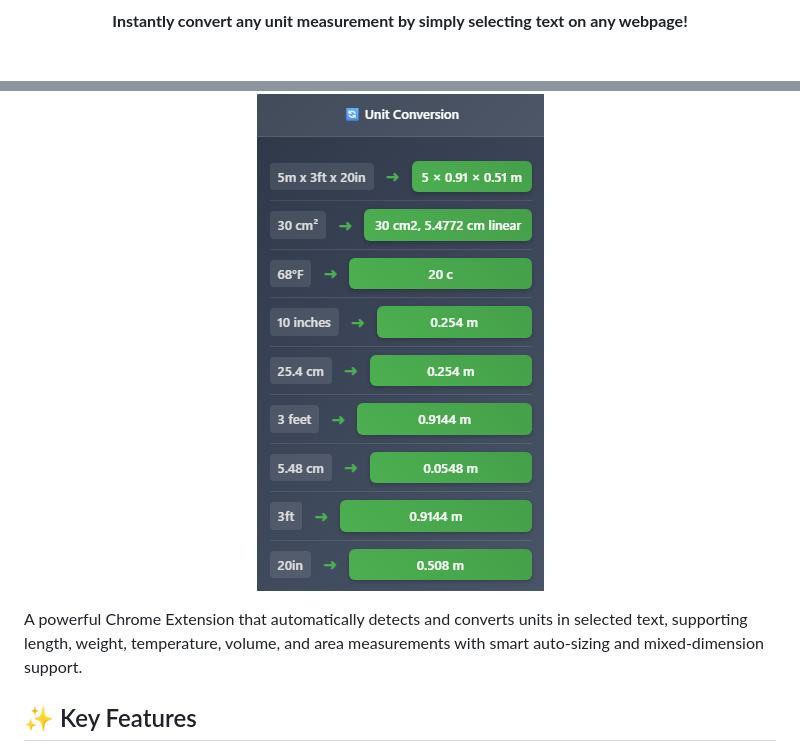
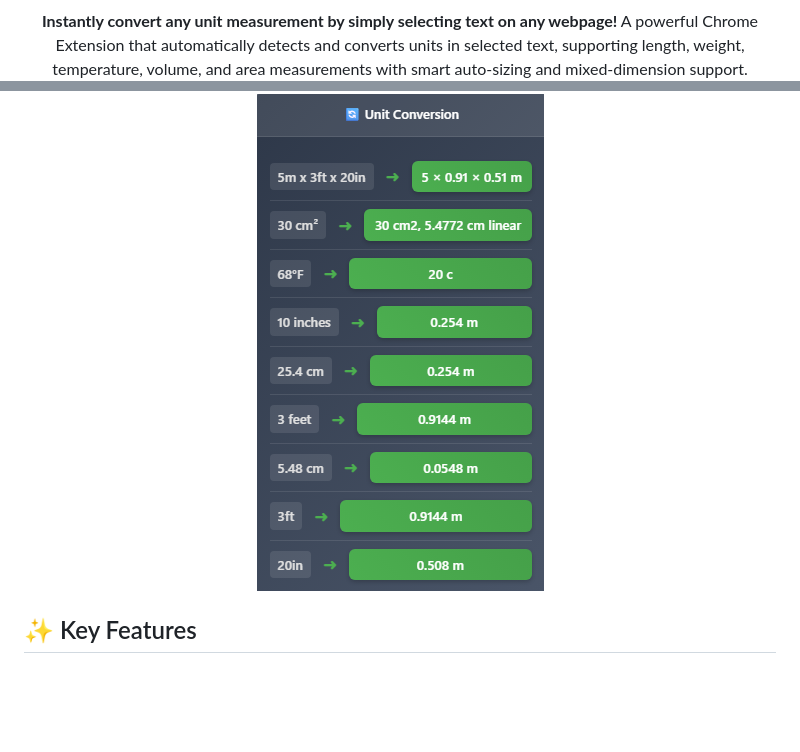
Before and after one commit to TheBeastBHR/Universal-Converter, a Markdown page: README.md, 2 parts joined by grey strips. Rendered like a GitHub page; blank space fills up the shorter version.

```diff
--- a/README.md
+++ b/README.md
@@ -8,10 +8,10 @@
 
 
 **Instantly convert any unit measurement by simply selecting text on any webpage!**
-
+A powerful Chrome Extension that automatically detects and converts units in selected text, supporting length, weight, temperature, volume, and area measurements with smart auto-sizing and mixed-dimension support.
 ![Extension Popup Demo](img/popup.png)
 </div>
-A powerful Chrome Extension that automatically detects and converts units in selected text, supporting length, weight, temperature, volume, and area measurements with smart auto-sizing and mixed-dimension support.
+
 
 ## ✨ Key Features
 
```
Also changed, not shown: other parts of README.md (+1 -1 lines).
